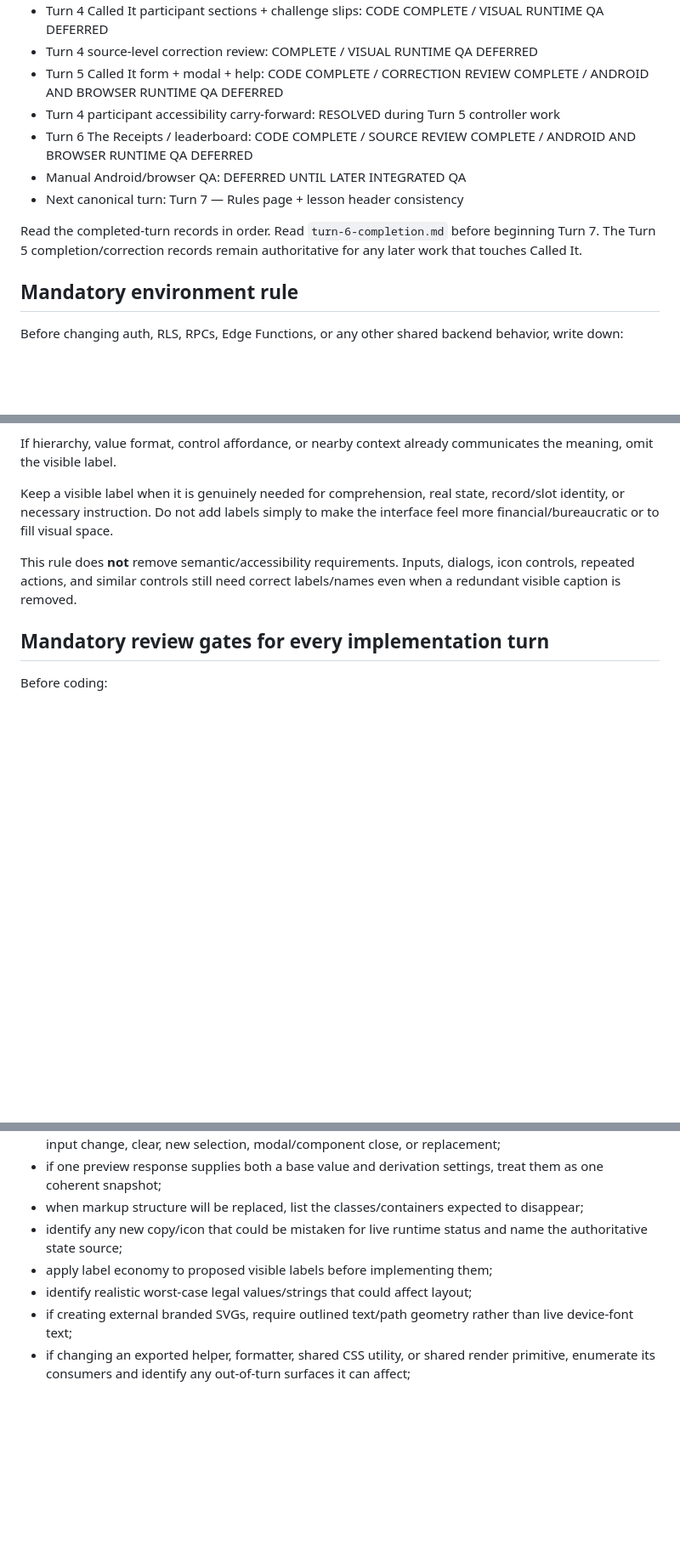
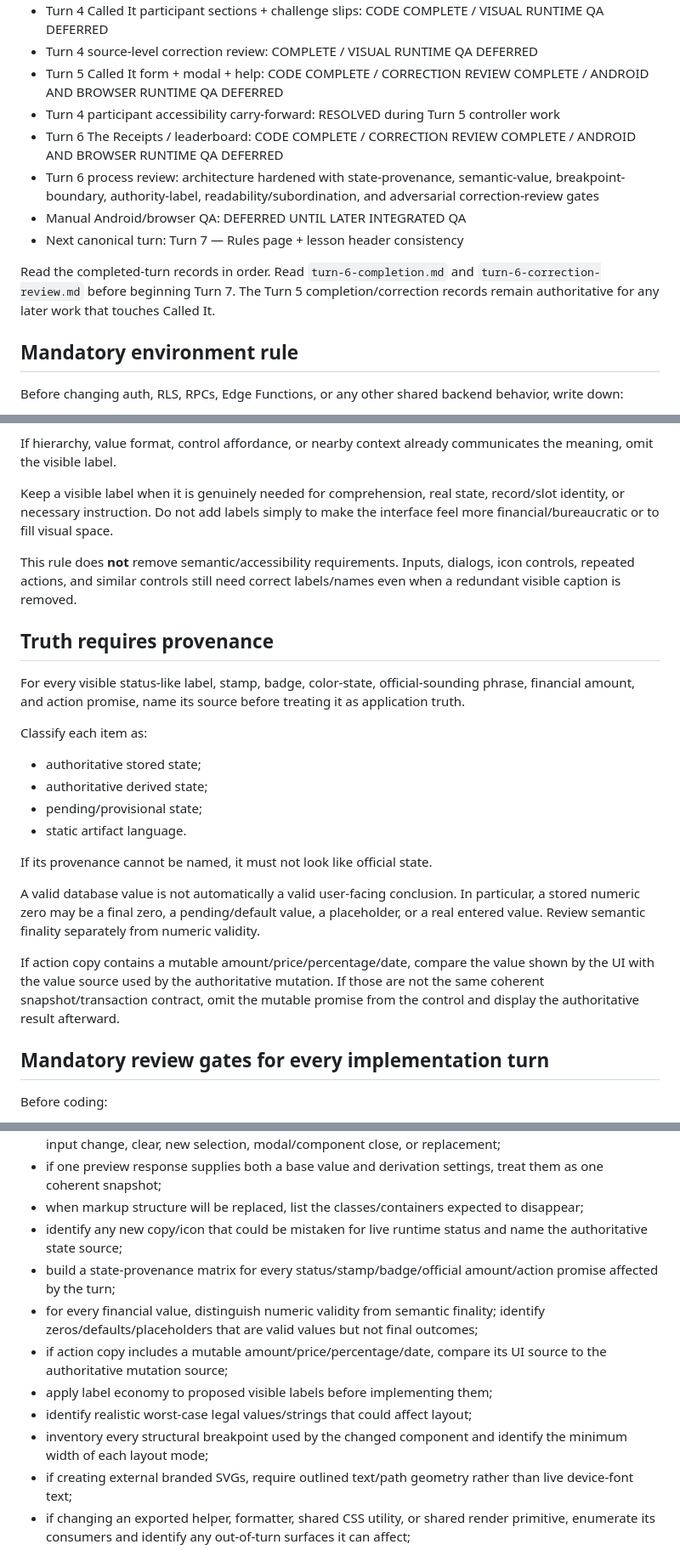
Before and after one commit to caviarmy/invest-or-die, a Markdown page: docs/goblin-brokerage/implementation-control.md, 3 parts joined by grey strips. Shown at 85% size. Drawn GitHub-style; blank space fills up the shorter version.

```diff
--- a/docs/goblin-brokerage/implementation-control.md
+++ b/docs/goblin-brokerage/implementation-control.md
@@ -19,11 +19,12 @@ This repository record exists so a fresh implementation turn can recover the cri
 - Turn 4 source-level correction review: COMPLETE / VISUAL RUNTIME QA DEFERRED
 - Turn 5 Called It form + modal + help: CODE COMPLETE / CORRECTION REVIEW COMPLETE / ANDROID AND BROWSER RUNTIME QA DEFERRED
 - Turn 4 participant accessibility carry-forward: RESOLVED during Turn 5 controller work
-- Turn 6 The Receipts / leaderboard: CODE COMPLETE / SOURCE REVIEW COMPLETE / ANDROID AND BROWSER RUNTIME QA DEFERRED
+- Turn 6 The Receipts / leaderboard: CODE COMPLETE / CORRECTION REVIEW COMPLETE / ANDROID AND BROWSER RUNTIME QA DEFERRED
+- Turn 6 process review: architecture hardened with state-provenance, semantic-value, breakpoint-boundary, authority-label, readability/subordination, and adversarial correction-review gates
 - Manual Android/browser QA: DEFERRED UNTIL LATER INTEGRATED QA
 - Next canonical turn: Turn 7 — Rules page + lesson header consistency
 
-Read the completed-turn records in order. Read `turn-6-completion.md` before beginning Turn 7. The Turn 5 completion/correction records remain authoritative for any later work that touches Called It.
+Read the completed-turn records in order. Read `turn-6-completion.md` and `turn-6-correction-review.md` before beginning Turn 7. The Turn 5 completion/correction records remain authoritative for any later work that touches Called It.
 
 ## Mandatory environment rule
 
@@ -50,6 +51,22 @@ Keep a visible label when it is genuinely needed for comprehension, real state,
 
 This rule does **not** remove semantic/accessibility requirements. Inputs, dialogs, icon controls, repeated actions, and similar controls still need correct labels/names even when a redundant visible caption is removed.
 
+## Truth requires provenance
+
+For every visible status-like label, stamp, badge, color-state, official-sounding phrase, financial amount, and action promise, name its source before treating it as application truth.
+
+Classify each item as:
+- authoritative stored state;
+- authoritative derived state;
+- pending/provisional state;
+- static artifact language.
+
+If its provenance cannot be named, it must not look like official state.
+
+A valid database value is not automatically a valid user-facing conclusion. In particular, a stored numeric zero may be a final zero, a pending/default value, a placeholder, or a real entered value. Review semantic finality separately from numeric validity.
+
+If action copy contains a mutable amount/price/percentage/date, compare the value shown by the UI with the value source used by the authoritative mutation. If those are not the same coherent snapshot/transaction contract, omit the mutable promise from the control and display the authoritative result afterward.
+
 ## Mandatory review gates for every implementation turn
 
 Before coding:
@@ -62,8 +79,12 @@ Before coding:
 - if one preview response supplies both a base value and derivation settings, treat them as one coherent snapshot;
 - when markup structure will be replaced, list the classes/containers expected to disappear;
 - identify any new copy/icon that could be mistaken for live runtime status and name the authoritative state source;
+- build a state-provenance matrix for every status/stamp/badge/official amount/action promise affected by the turn;
+- for every financial value, distinguish numeric validity from semantic finality; identify zeros/defaults/placeholders that are valid values but not final outcomes;
+- if action copy includes a mutable amount/price/percentage/date, compare its UI source to the authoritative mutation source;
 - apply label economy to proposed visible labels before implementing them;
 - identify realistic worst-case legal values/strings that could affect layout;
+- inventory every structural breakpoint used by the changed component and identify the minimum width of each layout mode;
 - if creating external branded SVGs, require outlined text/path geometry rather than live device-font text;
 - if changing an exported helper, formatter, shared CSS utility, or shared render primitive, enumerate its consumers and identify any out-of-turn surfaces it can affect;
 - if instructional copy changes inside a role-shared component, check signed-out, owner, admin-self, admin-other, and disabled/unavailable contexts where applicable;
```
Also changed, not shown: other parts of docs/goblin-brokerage/implementation-control.md (+58 -23 lines).
